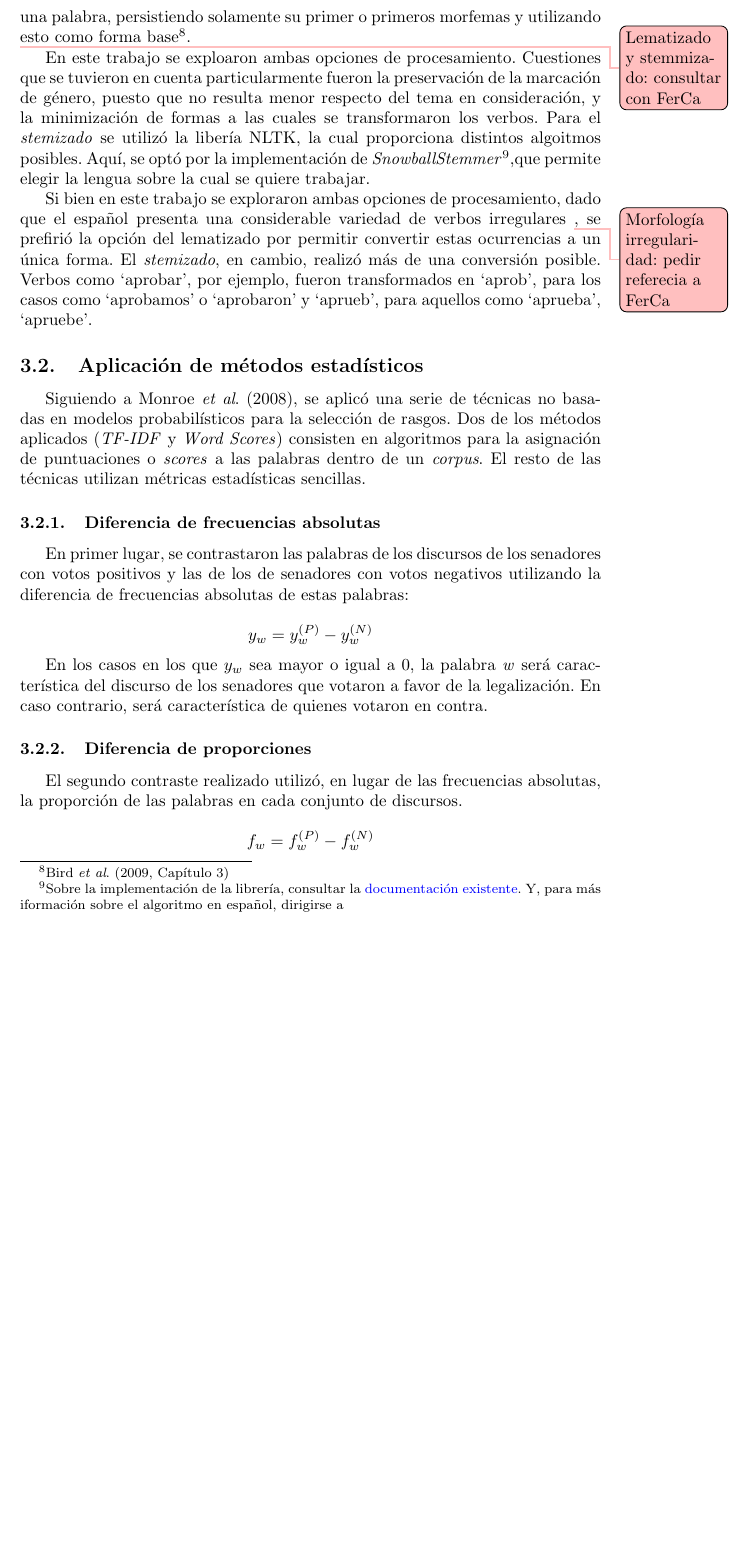
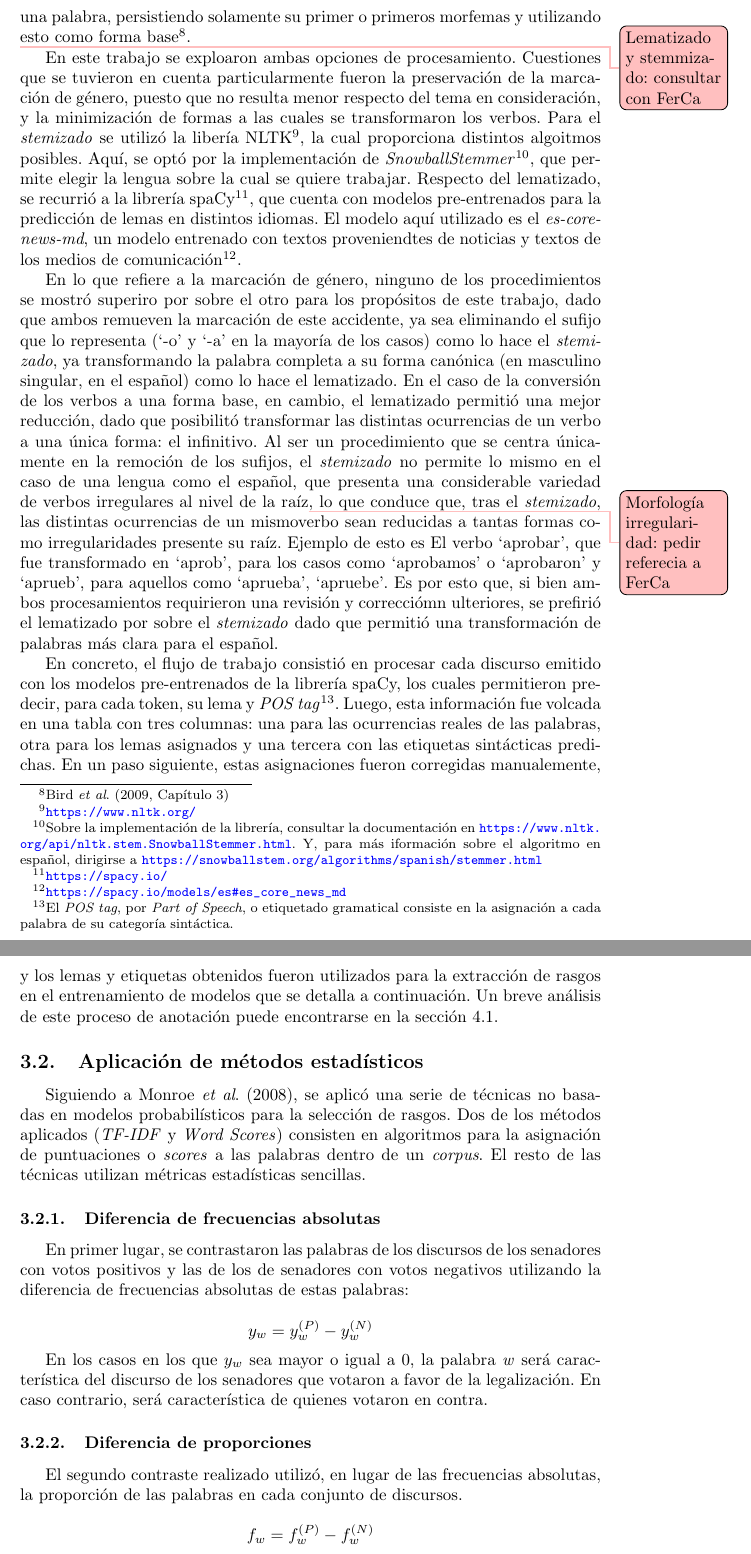
Before and after one commit to macfernandez/eddc-specialization-project, a LaTeX paper (doc/main.tex, which reads doc/sections/methods/annotation.tex): part of page 8 of 12 before the commit and two parts of pages 8 and 9 of 12 after it, the two joined at a grey line, cut so that both start at the same text, the shorter picture padded with empty space. Compiled offline with pdfLaTeX.

Commit message:
update methods annotation

```diff
--- a/doc/sections/methods/annotation.tex
+++ b/doc/sections/methods/annotation.tex
@@ -22,18 +22,49 @@ En este trabajo se exploaron ambas opciones de procesamiento. Cuestiones que se
 en cuenta particularmente fueron la preservación de la marcación de género, puesto que
 no resulta menor respecto del tema en consideración, y la minimización de formas a las
 cuales se transformaron los verbos. Para el \textit{stemizado} se utilizó la
-libería NLTK, la cual proporciona distintos algoitmos posibles. Aquí, se optó por la
+libería NLTK\footnote{\url{https://www.nltk.org/}}, la cual proporciona distintos algoitmos posibles. Aquí, se optó por la
 implementación de \textit{SnowballStemmer}\footnote{Sobre la implementación de la
-librería, consultar la
-\href{https://www.nltk.org/api/nltk.stem.SnowballStemmer.html}{documentación existente}.
-Y, para más iformación sobre el algoritmo en español, dirigirse a},que permite elegir la lengua sobre la cual
-se quiere trabajar.
-
-Si bien en este trabajo se exploraron ambas opciones de procesamiento, dado que el
-español presenta una considerable variedad de verbos irregulares
-\todo[color=pink]{Morfología irregularidad: pedir referecia a FerCa}, se prefirió la
-opción del lematizado por permitir convertir estas ocurrencias a un única forma.
-El \textit{stemizado}, en cambio, realizó más de una conversión posible. Verbos
-como `aprobar', por ejemplo, fueron transformados en `aprob', para los casos como
-`aprobamos' o `aprobaron' y `aprueb', para aquellos como `aprueba', `apruebe'.
+librería, consultar la documentación en
+\url{https://www.nltk.org/api/nltk.stem.SnowballStemmer.html}. Y, para más iformación
+sobre el algoritmo en español, dirigirse a
+\url{https://snowballstem.org/algorithms/spanish/stemmer.html}}, que permite elegir
+la lengua sobre la cual se quiere trabajar. Respecto del lematizado, se recurrió
+a la librería spaCy\footnote{\url{https://spacy.io/}}, que cuenta con modelos
+pre-entrenados para la predicción de lemas en distintos idiomas. El modelo aquí
+utilizado es el \textit{es-core-news-md}, un modelo entrenado con textos
+proveniendtes de noticias y textos de los medios de
+comunicación\footnote{\url{https://spacy.io/models/es\#es_core_news_md}}.
 \par
+En lo que refiere a la marcación de género, ninguno de los procedimientos se mostró
+superiro por sobre el otro para los propósitos de este trabajo, dado que ambos
+remueven la marcación de este accidente, ya sea eliminando el sufijo que lo
+representa (`-o' y `-a' en la mayoría de los casos) como lo hace el
+\textit{stemizado}, ya transformando la palabra completa a su forma canónica
+(en masculino singular, en el español) como lo hace el lematizado. En el caso
+de la conversión de los verbos a una forma base, en cambio, el lematizado permitió
+una mejor reducción, dado que posibilitó transformar las distintas ocurrencias
+de un verbo a una única forma: el infinitivo. Al ser un procedimiento que se
+centra únicamente en la remoción de los sufijos, el \textit{stemizado} no permite
+lo mismo en el caso de una lengua como el español, que presenta una considerable
+variedad de verbos irregulares al nivel de la raíz\todo[color=pink]{Morfología
+irregularidad: pedir referecia a FerCa}, lo que conduce que, tras el
+\textit{stemizado}, las distintas ocurrencias de un mismoverbo sean reducidas
+a tantas formas como irregularidades presente su raíz. Ejemplo de esto es El
+verbo `aprobar', que fue transformado en `aprob', para los casos como
+`aprobamos' o `aprobaron' y `aprueb', para aquellos como `aprueba',
+`apruebe'. Es por esto que, si bien ambos procesamientos requirieron una revisión
+y correcciómn ulteriores, se prefirió el lematizado por sobre el \textit{stemizado}
+dado que permitió una transformación de palabras más clara para el español.
+\par
+En concreto, el flujo de trabajo consistió en procesar cada discurso emitido
+con los modelos pre-entrenados de la librería spaCy, los cuales permitieron
+predecir, para cada token, su lema y \textit{POS tag}\footnote{El
+\textit{POS tag}, por \textit{Part of Speech}, o etiquetado gramatical consiste
+en la asignación a cada palabra de su categoría sintáctica.}. Luego, esta
+información fue volcada en una tabla con tres columnas: una para las ocurrencias
+reales de las palabras, otra para los lemas asignados y una tercera con las etiquetas
+sintácticas predichas. En un paso siguiente, estas asignaciones fueron corregidas
+manualemente, y los lemas y etiquetas obtenidos fueron utilizados para la
+extracción de rasgos en el entrenamiento de modelos que se detalla a continuación.
+Un breve análisis de este proceso de anotación puede encontrarse en la sección
+\ref{subsec-results-annotation}.
```
Also changed, not shown: doc/main.tex (+1 -1 lines), doc/sections/data/description.tex (+7 -7 lines), doc/sections/intro/objectives.tex (+2 -2 lines).
